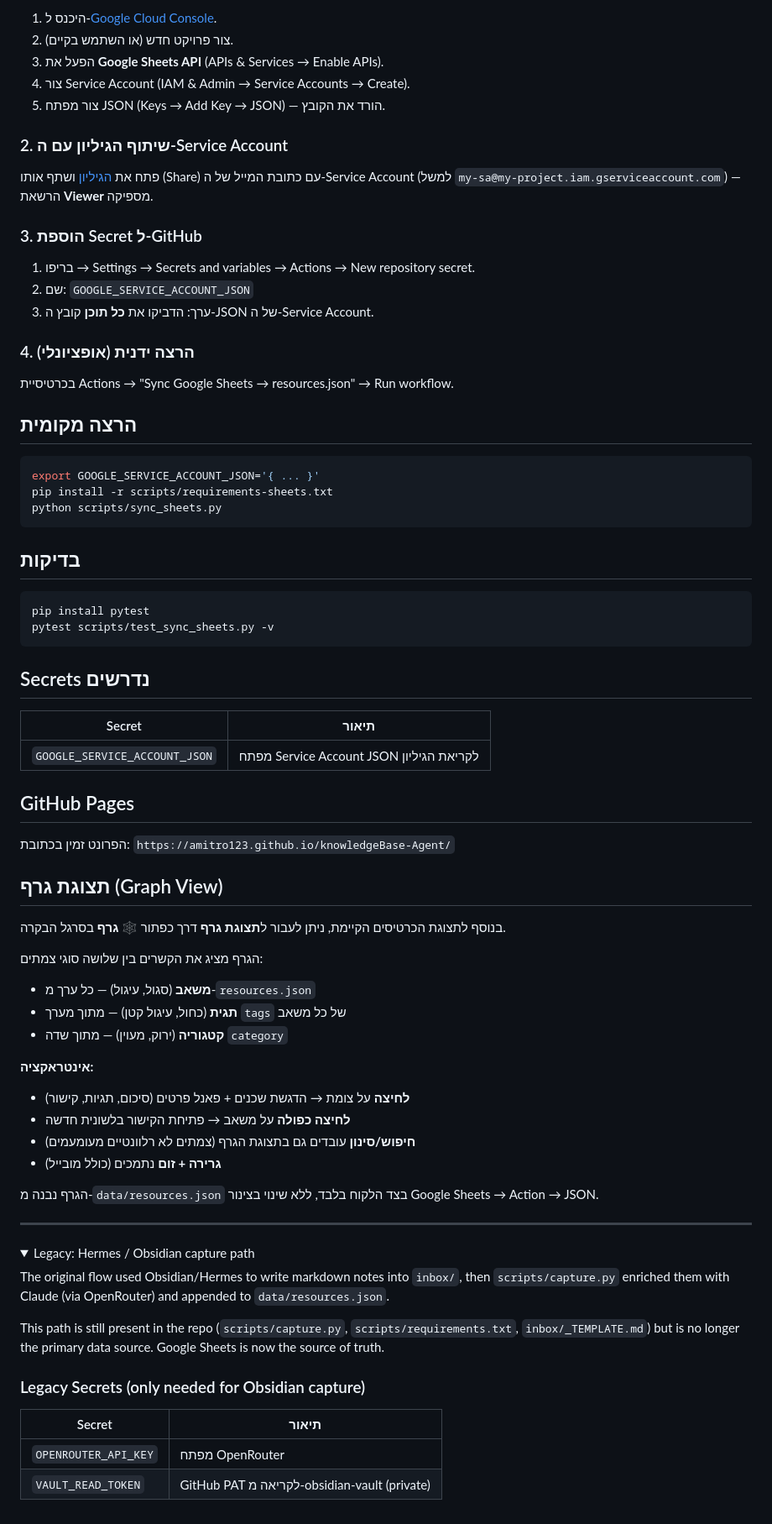
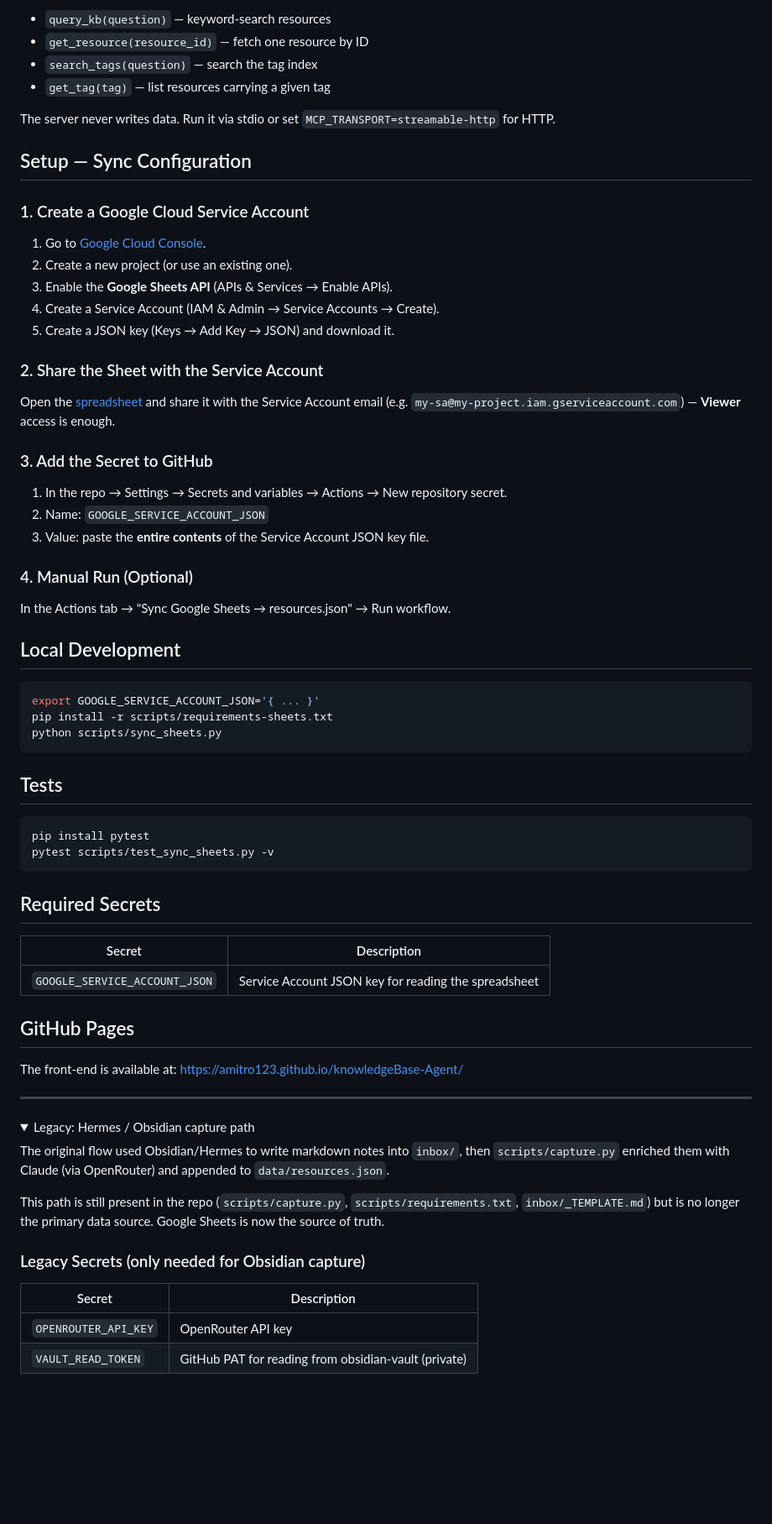
Before and after one commit to Amitro123/knowledgeBase-Agent, a Markdown page: README.md, the part around one of its changes. Shown at 84% size. GitHub-like rendering; folded sections open; blank space fills up the shorter version.

````diff
--- a/README.md
+++ b/README.md
@@ -55,27 +64,38 @@ index.html (GitHub Pages) ← פרונט עם חיפוש + סינון
 
-1. היכנס ל-[Google Cloud Console](https://console.cloud.google.com/).
-2. צור פרויקט חדש (או השתמש בקיים).
-3. הפעל את **Google Sheets API** (APIs & Services → Enable APIs).
-4. צור Service Account (IAM & Admin → Service Accounts → Create).
-5. צור מפתח JSON (Keys → Add Key → JSON) — הורד את הקובץ.
+- `query_kb(question)` — keyword-search resources
+- `get_resource(resource_id)` — fetch one resource by ID
+- `search_tags(question)` — search the tag index
+- `get_tag(tag)` — list resources carrying a given tag
 
-### 2. שיתוף הגיליון עם ה-Service Account
+The server never writes data. Run it via stdio or set `MCP_TRANSPORT=streamable-http` for HTTP.
 
-פתח את [הגיליון](https://docs.google.com/spreadsheets/d/1wWktmD3QEHIlV9ct_NH_i0UQ5ceyxMrMTTidihBmoSU/edit)
-ושתף אותו (Share) עם כתובת המייל של ה-Service Account (למשל
-`my-sa@my-project.iam.gserviceaccount.com`) — הרשאת **Viewer** מספיקה.
+## Setup — Sync Configuration
 
-### 3. הוספת Secret ל-GitHub
+### 1. Create a Google Cloud Service Account
 
-1. בריפו → Settings → Secrets and variables → Actions → New repository secret.
-2. שם: `GOOGLE_SERVICE_ACCOUNT_JSON`
-3. ערך: הדביקו את **כל תוכן** קובץ ה-JSON של ה-Service Account.
+1. Go to [Google Cloud Console](https://console.cloud.google.com/).
+2. Create a new project (or use an existing one).
+3. Enable the **Google Sheets API** (APIs & Services → Enable APIs).
+4. Create a Service Account (IAM & Admin → Service Accounts → Create).
+5. Create a JSON key (Keys → Add Key → JSON) and download it.
 
-### 4. הרצה ידנית (אופציונלי)
+### 2. Share the Sheet with the Service Account
 
-בכרטיסיית Actions → "Sync Google Sheets → resources.json" → Run workflow.
+Open the [spreadsheet](https://docs.google.com/spreadsheets/d/1wWktmD3QEHIlV9ct_NH_i0UQ5ceyxMrMTTidihBmoSU/edit)
+and share it with the Service Account email (e.g.
+`my-sa@my-project.iam.gserviceaccount.com`) — **Viewer** access is enough.
 
-## הרצה מקומית
+### 3. Add the Secret to GitHub
+
+1. In the repo → Settings → Secrets and variables → Actions → New repository secret.
+2. Name: `GOOGLE_SERVICE_ACCOUNT_JSON`
+3. Value: paste the **entire contents** of the Service Account JSON key file.
+
+### 4. Manual Run (Optional)
+
+In the Actions tab → "Sync Google Sheets → resources.json" → Run workflow.
+
+## Local Development
 
 ```bash
 export GOOGLE_SERVICE_ACCOUNT_JSON='{ ... }'
@@ -83,39 +103,22 @@ pip install -r scripts/requirements-sheets.txt
 python scripts/sync_sheets.py
 ```
 
-## בדיקות
+## Tests
 
 ```bash
 pip install pytest
 pytest scripts/test_sync_sheets.py -v
 ```
 
-## Secrets נדרשים
+## Required Secrets
 
-| Secret | תיאור |
-|--------|-------|
-| `GOOGLE_SERVICE_ACCOUNT_JSON` | מפתח Service Account JSON לקריאת הגיליון |
+| Secret                         | Description                                        |
+| ------------------------------ | -------------------------------------------------- |
+| `GOOGLE_SERVICE_ACCOUNT_JSON`  | Service Account JSON key for reading the spreadsheet |
 
 ## GitHub Pages
 
-הפרונט זמין בכתובת: `https://amitro123.github.io/knowledgeBase-Agent/`
-
-## תצוגת גרף (Graph View)
-
-בנוסף לתצוגת הכרטיסים הקיימת, ניתן לעבור ל**תצוגת גרף** דרך כפתור **🕸️ גרף** בסרגל הבקרה.
-
-הגרף מציג את הקשרים בין שלושה סוגי צמתים:
-- **משאב** (סגול, עיגול) — כל ערך מ-`resources.json`
-- **תגית** (כחול, עיגול קטן) — מתוך מערך `tags` של כל משאב
-- **קטגוריה** (ירוק, מעוין) — מתוך שדה `category`
-
-**אינטראקציה:**
-- **לחיצה** על צומת → הדגשת שכנים + פאנל פרטים (סיכום, תגיות, קישור)
-- **לחיצה כפולה** על משאב → פתיחת הקישור בלשונית חדשה
-- **חיפוש/סינון** עובדים גם בתצוגת הגרף (צמתים לא רלוונטיים מעומעמים)
-- **גרירה + זום** נתמכים (כולל מובייל)
-
-הגרף נבנה מ-`data/resources.json` בצד הלקוח בלבד, ללא שינוי בצינור Google Sheets → Action → JSON.
+The front-end is available at: <https://amitro123.github.io/knowledgeBase-Agent/>
 
 ---
 
@@ -128,13 +131,13 @@ OpenRouter) and appended to `data/resources.json`.
 
 This path is still present in the repo (`scripts/capture.py`,
 `scripts/requirements.txt`, `inbox/_TEMPLATE.md`) but is no longer the
-primary data source.  Google Sheets is now the source of truth.
+primary data source. Google Sheets is now the source of truth.
 
 ### Legacy Secrets (only needed for Obsidian capture)
 
-| Secret | תיאור |
-|--------|-------|
-| `OPENROUTER_API_KEY` | מפתח OpenRouter |
-| `VAULT_READ_TOKEN` | GitHub PAT לקריאה מ-obsidian-vault (private) |
+| Secret              | Description                                      |
+| ------------------- | ------------------------------------------------ |
+| `OPENROUTER_API_KEY`| OpenRouter API key                               |
+| `VAULT_READ_TOKEN`  | GitHub PAT for reading from obsidian-vault (private) |
 
 </details>
````
Also changed, not shown: other parts of README.md (+43 -34 lines), docs/graph.png (added), 1 other file.
